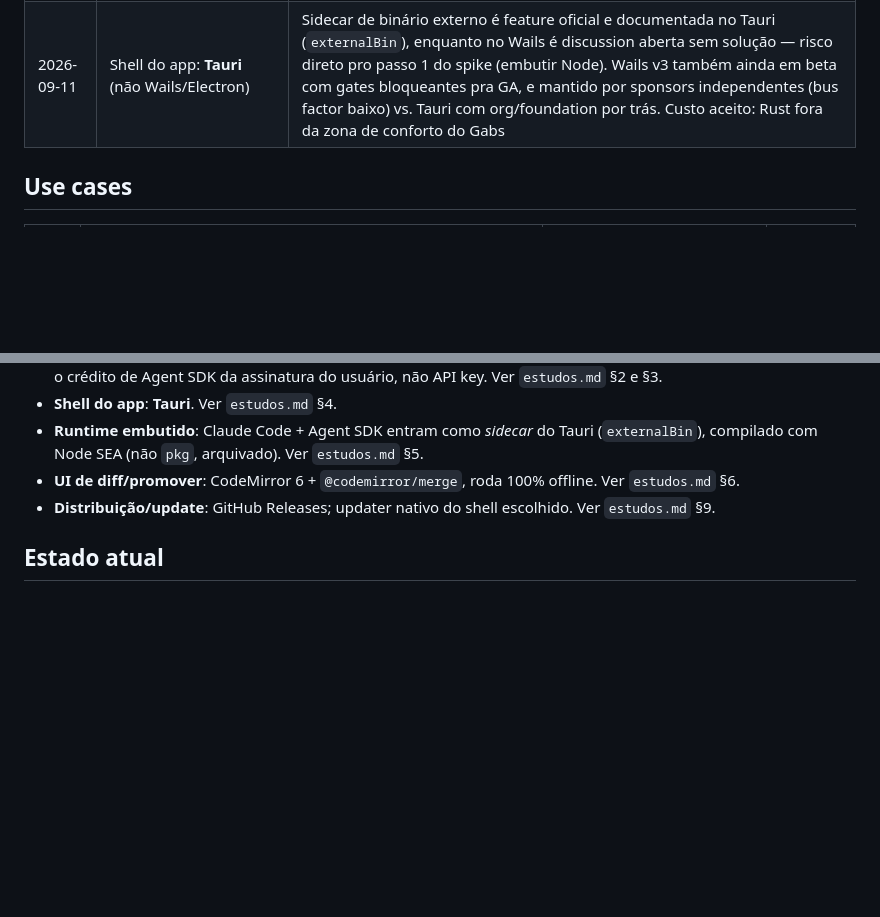
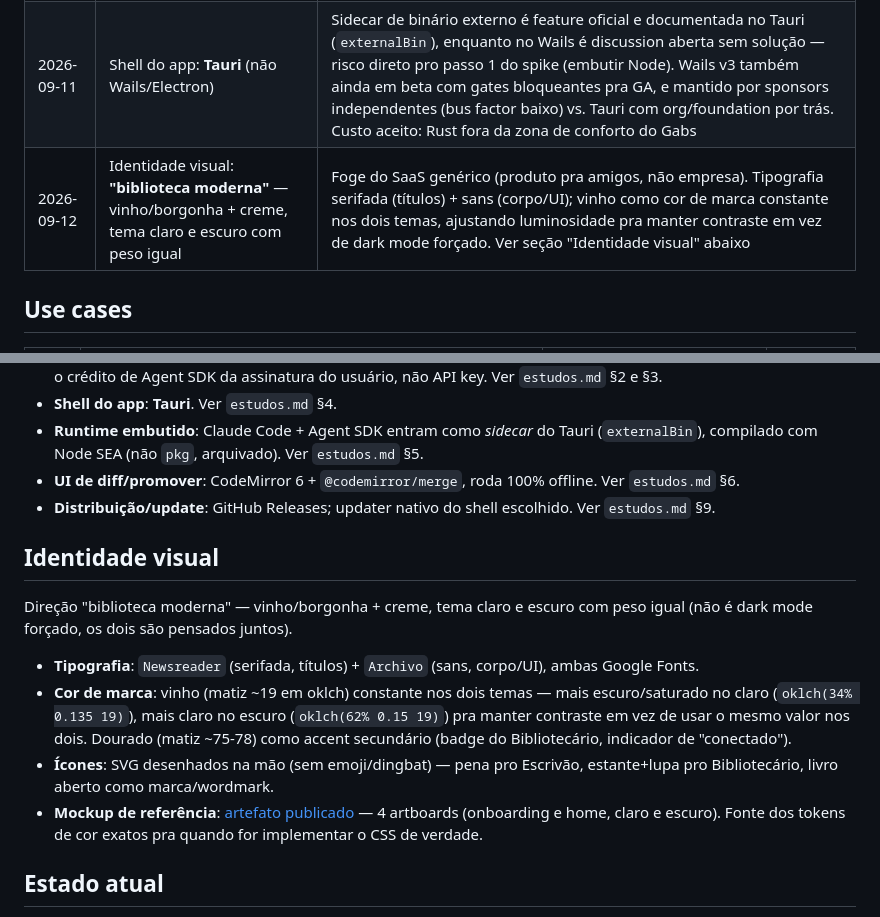
Before and after one commit to Sprained/bibliotecaria, a Markdown page: CLAUDE.md, 2 parts joined by grey strips. Drawn GitHub-style; blank space fills up the shorter version.

Commit message:
Registra decisão de identidade visual (biblioteca moderna: vinho + creme)
Documenta no CLAUDE.md a direção visual escolhida pro app — tipografia
(Newsreader + Archivo), cor de marca (vinho constante nos dois temas,
ajustando luminosidade pra contraste), ícones desenhados na mão, e link
do mockup publicado com os 4 artboards de referência (onboarding e home,
claro e escuro).

```diff
--- a/CLAUDE.md
+++ b/CLAUDE.md
@@ -34,6 +34,7 @@ com amigos não-técnicos".
 | 2026-09-09 | **UC3 (multi-máquina) é opcional** | quem usa numa máquina só não é forçado ao modelo de sync |
 | 2026-09-11 | Auth via **assinatura do usuário** (Agent SDK), não API key | Único caminho sem API key/billing à parte. **Correção 2026-09-12**: o crédito mensal separado ($20/$100/$200) foi anunciado pra 15/jun/2026 mas **pausado no mesmo dia**, antes de entrar em vigor — hoje o uso do Agent SDK/apps de terceiro conta no **mesmo limite** de uso do plano, mesma pool do Claude Code interativo (o que já uso pra codar esse projeto). Ver `estudos.md` §2 |
 | 2026-09-11 | Shell do app: **Tauri** (não Wails/Electron) | Sidecar de binário externo é feature oficial e documentada no Tauri (`externalBin`), enquanto no Wails é discussion aberta sem solução — risco direto pro passo 1 do spike (embutir Node). Wails v3 também ainda em beta com gates bloqueantes pra GA, e mantido por sponsors independentes (bus factor baixo) vs. Tauri com org/foundation por trás. Custo aceito: Rust fora da zona de conforto do Gabs |
+| 2026-09-12 | Identidade visual: **"biblioteca moderna"** — vinho/borgonha + creme, tema claro e escuro com peso igual | Foge do SaaS genérico (produto pra amigos, não empresa). Tipografia serifada (títulos) + sans (corpo/UI); vinho como cor de marca constante nos dois temas, ajustando luminosidade pra manter contraste em vez de dark mode forçado. Ver seção "Identidade visual" abaixo |
 
 ## Use cases
 
@@ -89,6 +90,24 @@ com amigos não-técnicos".
 - **Distribuição/update**: GitHub Releases; updater nativo do shell escolhido.
   Ver `estudos.md` §9.
 
+## Identidade visual
+
+Direção "biblioteca moderna" — vinho/borgonha + creme, tema claro e escuro
+com peso igual (não é dark mode forçado, os dois são pensados juntos).
+
+- **Tipografia**: `Newsreader` (serifada, títulos) + `Archivo` (sans, corpo/UI),
+  ambas Google Fonts.
+- **Cor de marca**: vinho (matiz ~19 em oklch) constante nos dois temas — mais
+  escuro/saturado no claro (`oklch(34% 0.135 19)`), mais claro no escuro
+  (`oklch(62% 0.15 19)`) pra manter contraste em vez de usar o mesmo valor nos
+  dois. Dourado (matiz ~75-78) como accent secundário (badge do Bibliotecário,
+  indicador de "conectado").
+- **Ícones**: SVG desenhados na mão (sem emoji/dingbat) — pena pro Escrivão,
+  estante+lupa pro Bibliotecário, livro aberto como marca/wordmark.
+- **Mockup de referência**: [artefato publicado](https://claude.ai/code/artifact/9b6afbef-9c9a-4142-9c3a-5302d280ed00) —
+  4 artboards (onboarding e home, claro e escuro). Fonte dos tokens de cor
+  exatos pra quando for implementar o CSS de verdade.
+
 ## Estado atual
 
 - **Spike de onboarding resolvido tecnicamente** (nesse Mac, `aarch64-apple-darwin`):
```
